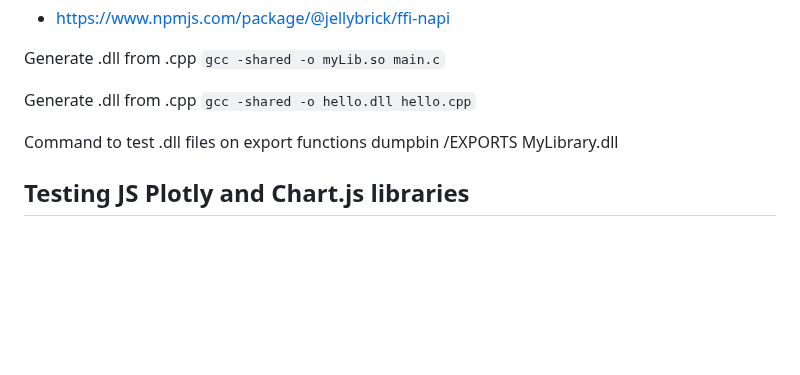
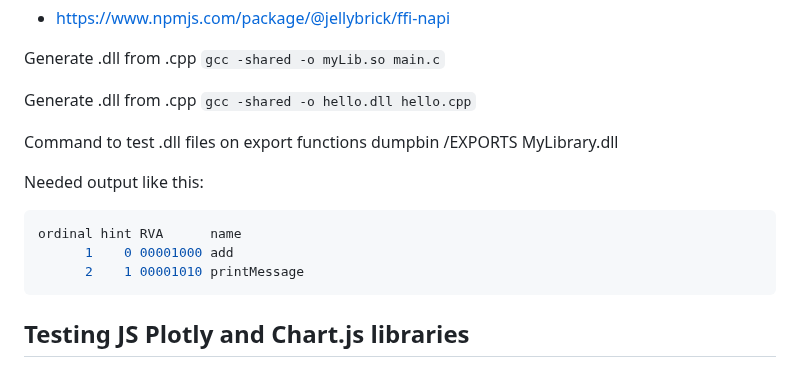
Before and after one commit to d4n93rS4nY0k/JavaScriptOwnEducation, a Markdown page: README.md, the part around the change. Drawn GitHub-style; blank space fills up the shorter version.

````diff
--- a/README.md
+++ b/README.md
@@ -9,6 +9,14 @@ Generate .dll from .cpp  `gcc -shared -o myLib.so main.c`
 Generate .dll from .cpp  `gcc -shared -o hello.dll hello.cpp`
 
 Command to test .dll files on export functions dumpbin /EXPORTS MyLibrary.dll
+
+Needed output like this:
+
+```python
+ordinal hint RVA      name
+      1    0 00001000 add
+      2    1 00001010 printMessage
+```
 
 ## Testing JS Plotly and Chart.js libraries
 
````
